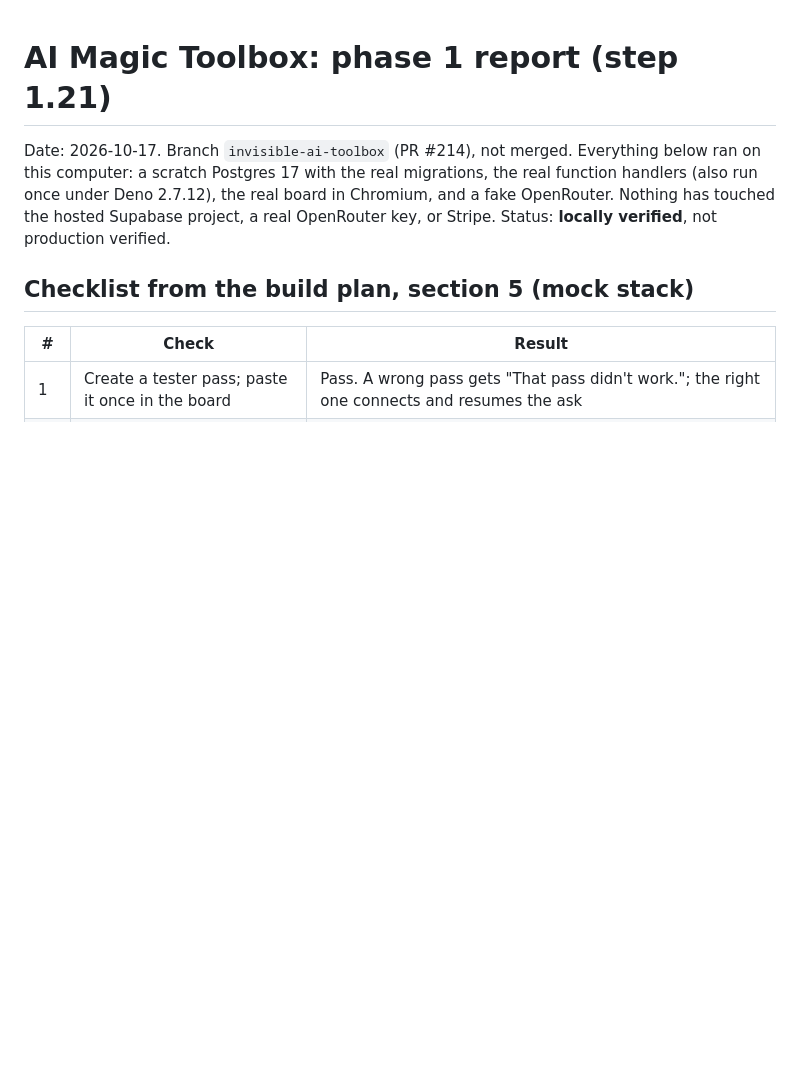
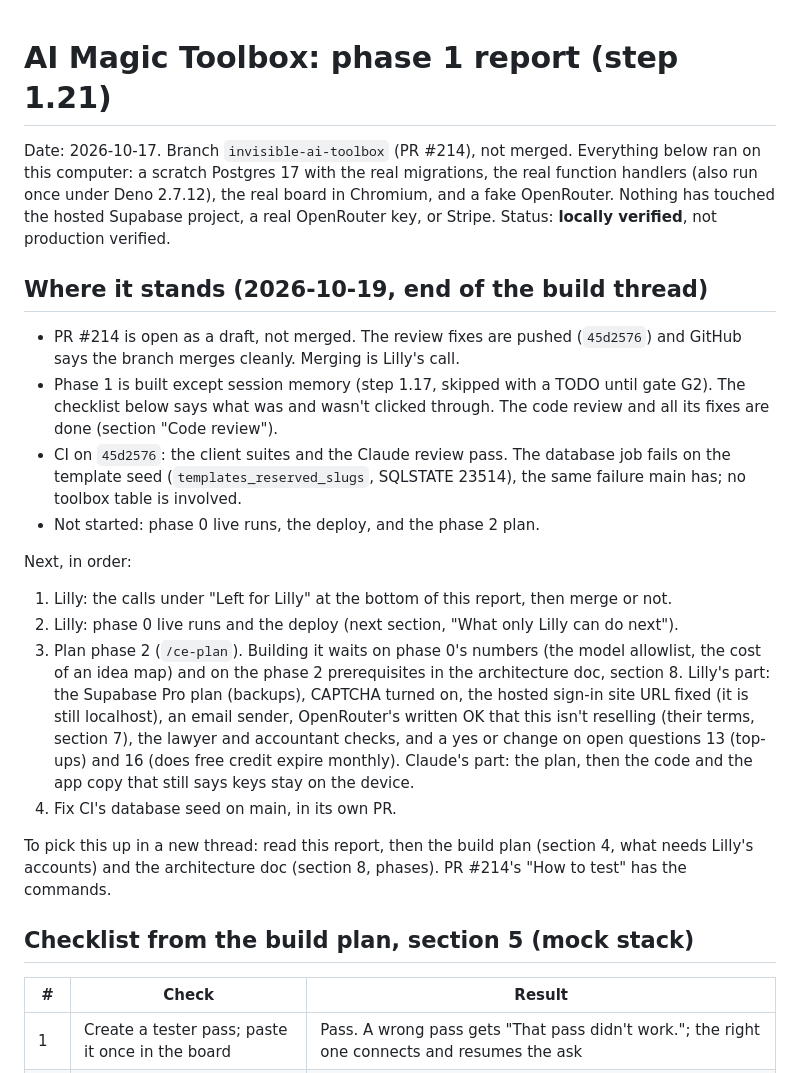
Before and after one commit to lilly-builds/lab, a Markdown page: plans/2026-10-17-ai-toolbox-phase1-report.md, the part around the change. GitHub-like rendering; blank space fills up the shorter version.

Commit message:
docs(ai-toolbox): where phase 1 stands and what comes next
Adds a status block to the top of the phase 1 report so the build thread
can close: PR state, CI on 45d2576 (database job fails on main's template
seed, not this branch), what is not started, and the next steps in order
with who does each, including the phase 2 prerequisites.

Co-Authored-By: Claude Opus 5.5 <noreply@anthropic.com>

```diff
--- a/plans/2026-10-17-ai-toolbox-phase1-report.md
+++ b/plans/2026-10-17-ai-toolbox-phase1-report.md
@@ -3,6 +3,30 @@
 Date: 2026-10-17. Branch `invisible-ai-toolbox` (PR #214), not merged. Everything below ran on this computer: a scratch Postgres 17 with the
 real migrations, the real function handlers (also run once under Deno 2.7.12), the real board in Chromium, and a fake OpenRouter.
 Nothing has touched the hosted Supabase project, a real OpenRouter key, or Stripe. Status: **locally verified**, not production verified.
+
+## Where it stands (2026-10-19, end of the build thread)
+
+- PR #214 is open as a draft, not merged. The review fixes are pushed (`45d2576`) and GitHub says the branch merges cleanly. Merging is
+  Lilly's call.
+- Phase 1 is built except session memory (step 1.17, skipped with a TODO until gate G2). The checklist below says what was and wasn't
+  clicked through. The code review and all its fixes are done (section "Code review").
+- CI on `45d2576`: the client suites and the Claude review pass. The database job fails on the template seed (`templates_reserved_slugs`,
+  SQLSTATE 23514), the same failure main has; no toolbox table is involved.
+- Not started: phase 0 live runs, the deploy, and the phase 2 plan.
+
+Next, in order:
+
+1. Lilly: the calls under "Left for Lilly" at the bottom of this report, then merge or not.
+2. Lilly: phase 0 live runs and the deploy (next section, "What only Lilly can do next").
+3. Plan phase 2 (`/ce-plan`). Building it waits on phase 0's numbers (the model allowlist, the cost of an idea map) and on the phase 2
+   prerequisites in the architecture doc, section 8. Lilly's part: the Supabase Pro plan (backups), CAPTCHA turned on, the hosted sign-in
+   site URL fixed (it is still localhost), an email sender, OpenRouter's written OK that this isn't reselling (their terms, section 7),
+   the lawyer and accountant checks, and a yes or change on open questions 13 (top-ups) and 16 (does free credit expire monthly).
+   Claude's part: the plan, then the code and the app copy that still says keys stay on the device.
+4. Fix CI's database seed on main, in its own PR.
+
+To pick this up in a new thread: read this report, then the build plan (section 4, what needs Lilly's accounts) and the architecture doc
+(section 8, phases). PR #214's "How to test" has the commands.
 
 ## Checklist from the build plan, section 5 (mock stack)
 
```
